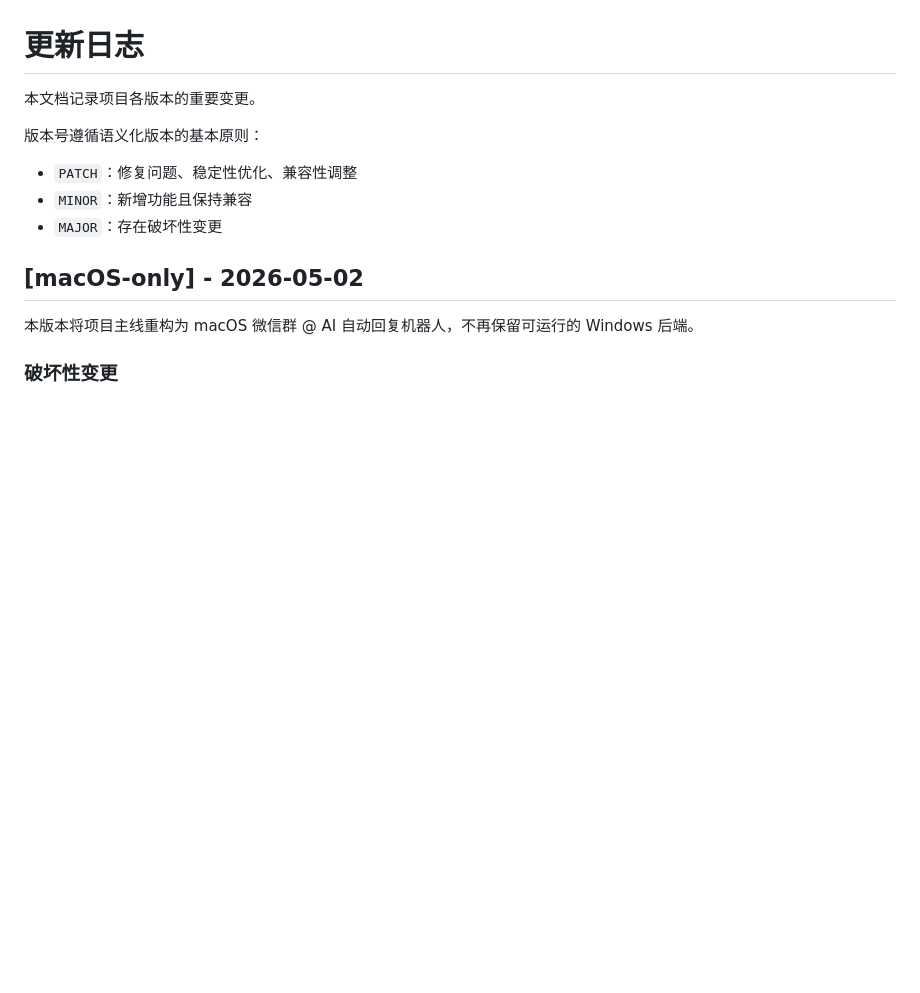
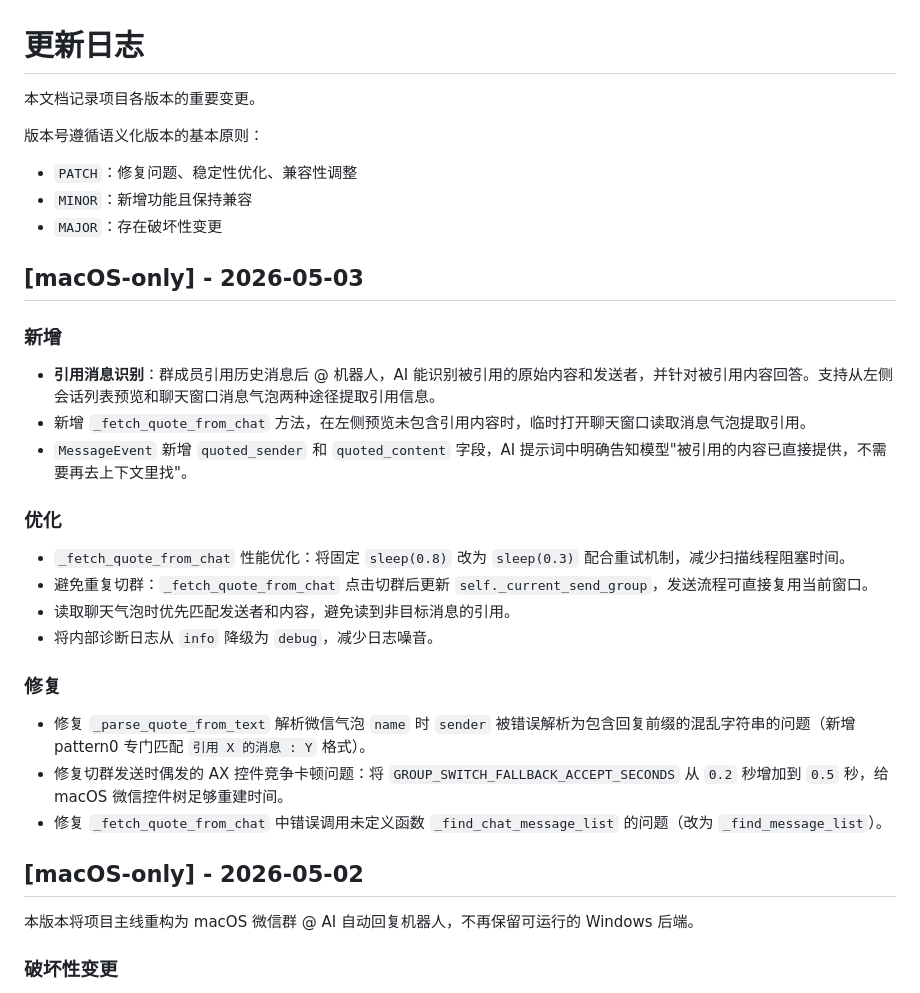
Before and after one commit to a6996660/wx4py-macos, a Markdown page: docs/guide/CHANGELOG.md, the part around the change. Drawn GitHub-style; blank space fills up the shorter version.

Commit message:
适配引用提问

```diff
--- a/docs/guide/CHANGELOG.md
+++ b/docs/guide/CHANGELOG.md
@@ -6,6 +6,27 @@
 - `PATCH`：修复问题、稳定性优化、兼容性调整
 - `MINOR`：新增功能且保持兼容
 - `MAJOR`：存在破坏性变更
+
+## [macOS-only] - 2026-05-03
+
+### 新增
+
+- **引用消息识别**：群成员引用历史消息后 @ 机器人，AI 能识别被引用的原始内容和发送者，并针对被引用内容回答。支持从左侧会话列表预览和聊天窗口消息气泡两种途径提取引用信息。
+- 新增 `_fetch_quote_from_chat` 方法，在左侧预览未包含引用内容时，临时打开聊天窗口读取消息气泡提取引用。
+- `MessageEvent` 新增 `quoted_sender` 和 `quoted_content` 字段，AI 提示词中明确告知模型"被引用的内容已直接提供，不需要再去上下文里找"。
+
+### 优化
+
+- `_fetch_quote_from_chat` 性能优化：将固定 `sleep(0.8)` 改为 `sleep(0.3)` 配合重试机制，减少扫描线程阻塞时间。
+- 避免重复切群：`_fetch_quote_from_chat` 点击切群后更新 `self._current_send_group`，发送流程可直接复用当前窗口。
+- 读取聊天气泡时优先匹配发送者和内容，避免读到非目标消息的引用。
+- 将内部诊断日志从 `info` 降级为 `debug`，减少日志噪音。
+
+### 修复
+
+- 修复 `_parse_quote_from_text` 解析微信气泡 `name` 时 `sender` 被错误解析为包含回复前缀的混乱字符串的问题（新增 pattern0 专门匹配 `引用 X 的消息 : Y` 格式）。
+- 修复切群发送时偶发的 AX 控件竞争卡顿问题：将 `GROUP_SWITCH_FALLBACK_ACCEPT_SECONDS` 从 `0.2` 秒增加到 `0.5` 秒，给 macOS 微信控件树足够重建时间。
+- 修复 `_fetch_quote_from_chat` 中错误调用未定义函数 `_find_chat_message_list` 的问题（改为 `_find_message_list`）。
 
 ## [macOS-only] - 2026-05-02
 
```
Also changed, not shown: README.md (+4 -0 lines).
